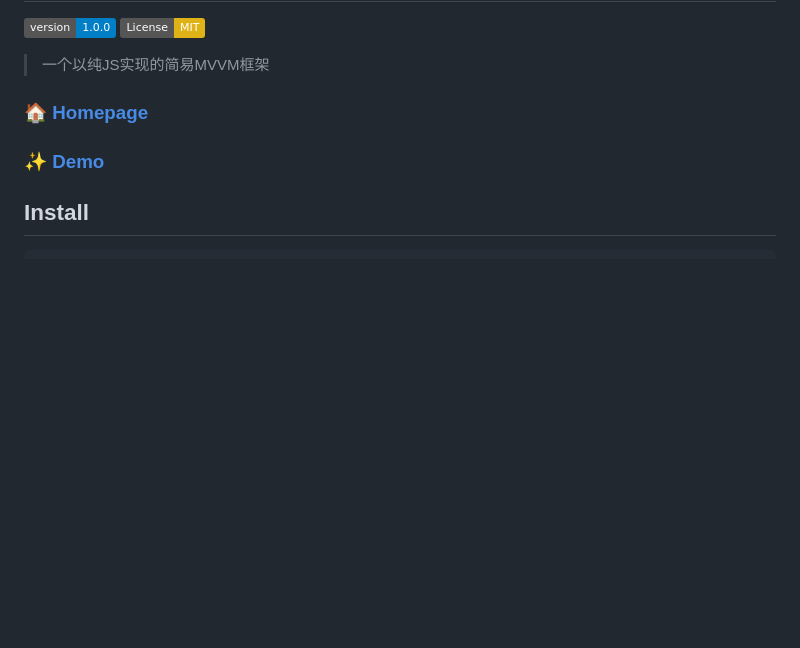
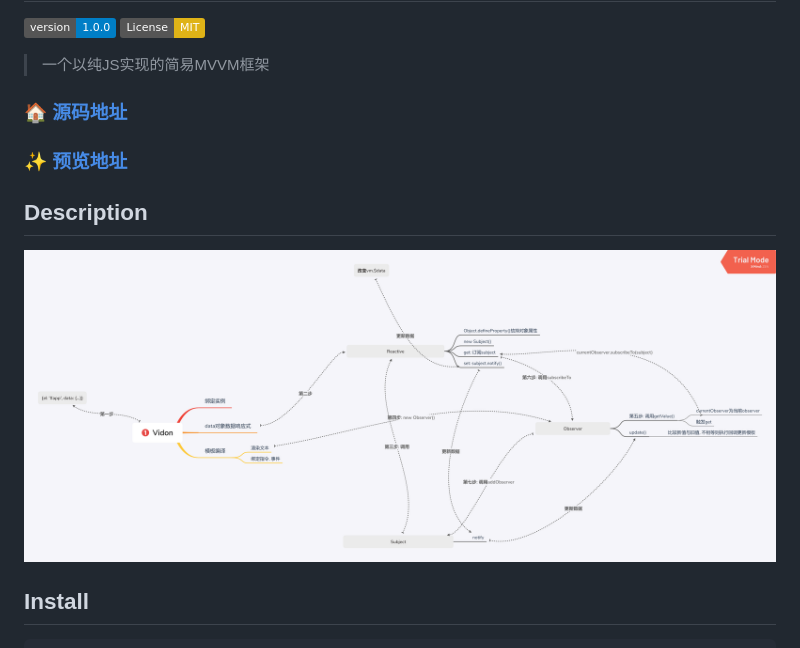
Before and after one commit to wanmaoor/Vidon, a Markdown page: README.md, the part around the change. GitHub-like rendering; pictures changed too: src/Vidon.png (added); badges without logos; blank space fills up the shorter version.

```diff
--- a/README.md
+++ b/README.md
@@ -8,9 +8,13 @@
 
 > 一个以纯JS实现的简易MVVM框架
 
-### 🏠 [Homepage](https://github.com/wanmaoor/Vidon)
+### 🏠 [源码地址](https://github.com/wanmaoor/Vidon)
 
-### ✨ [Demo](https://wanmaoor.github.io/Vidon/)
+### ✨ [预览地址](https://wanmaoor.github.io/Vidon/)
+
+## Description
+
+![vidon](./src/Vidon.png)
 
 ## Install
 
```
Also changed, not shown: 1 other file.
